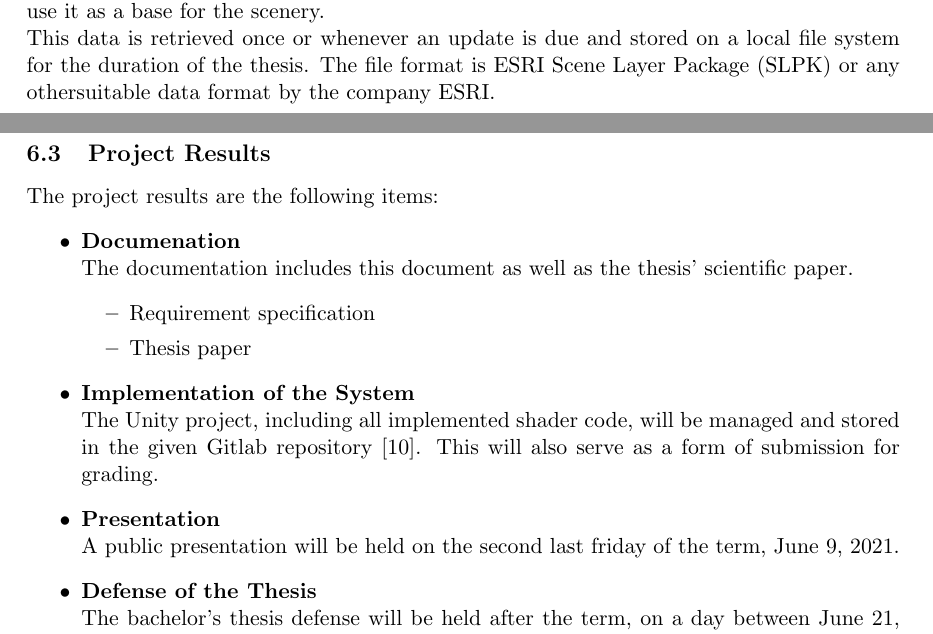
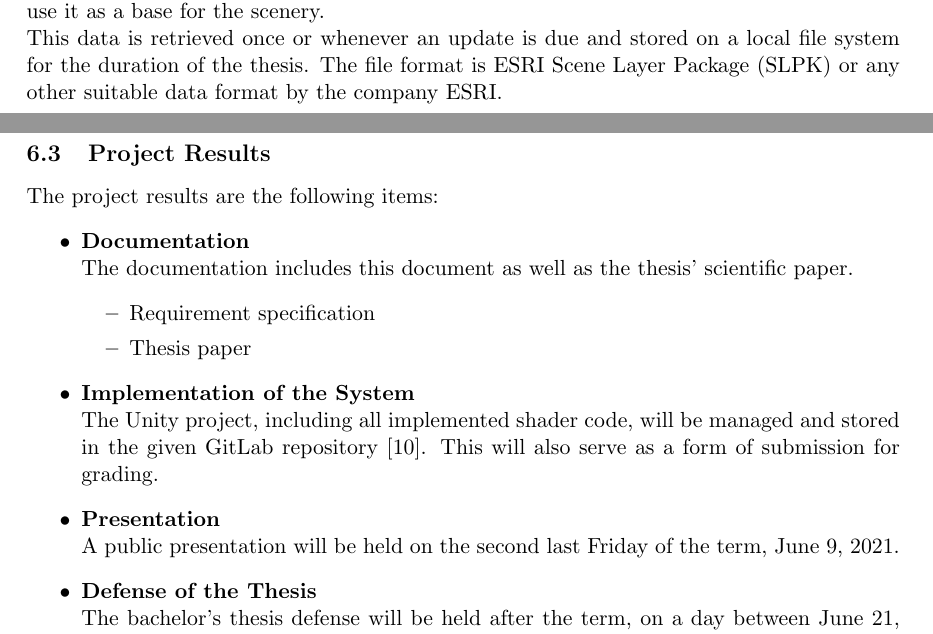
Before and after one commit to mth0348/2021-thesis, a LaTeX document (doc/specification.tex, which reads doc/partials/specification/chapter2-vision.tex, doc/partials/specification/chapter6-projectmanagement.tex): two parts of pages 6 and 17 of 19, joined at a grey line, cut so that both start at the same text. Compiled offline with pdfLaTeX.

Commit message:
spelling.

```diff
--- a/doc/partials/specification/chapter2-vision.tex
+++ b/doc/partials/specification/chapter2-vision.tex
@@ -83,7 +83,7 @@ As of March 2021, \emph{swisstopo}'s height models and landscape data are availa
 The goal is to download and convert this data into a Unity-compatible 3D model and use it as a base for the scenery.
 
 \noindent
-This data is retrieved once or whenever an update is due and stored on a local file system for the duration of the thesis. The file format is \gls{slpk} or any othersuitable data format by the company ESRI.
+This data is retrieved once or whenever an update is due and stored on a local file system for the duration of the thesis. The file format is \gls{slpk} or any other suitable data format by the company ESRI.
 
 \clearpage
 
--- a/doc/partials/specification/chapter6-projectmanagement.tex
+++ b/doc/partials/specification/chapter6-projectmanagement.tex
@@ -94,16 +94,16 @@ Additionally, both before the research task begins and after the implementation
 \subsection{Project Results}
 The project results are the following items:
 \begin{itemize}
-    \item \textbf{Documenation} \\
+    \item \textbf{Documentation} \\
     The documentation includes this document as well as the thesis' scientific paper.
     \begin{itemize}
         \item Requirement specification
         \item Thesis paper
     \end{itemize}
     \item \textbf{Implementation of the System} \\
-    The Unity project, including all implemented shader code, will be managed and stored in the given Gitlab repository \cite{gitlab}. This will also serve as a form of submission for grading.
+    The Unity project, including all implemented shader code, will be managed and stored in the given GitLab repository \cite{gitlab}. This will also serve as a form of submission for grading.
     \item \textbf{Presentation} \\
-    A public presentation will be held on the second last friday of the term, June 9, 2021.
+    A public presentation will be held on the second last Friday of the term, June 9, 2021.
     \item \textbf{Defense of the Thesis} \\
     The bachelor's thesis defense will be held after the term, on a day between June 21, 2021 and July 14, 2021. The exact date is yet to be announced.
 \end{itemize}
```
Also changed, not shown: doc/partials/specification/chapter4-requirements.tex (+2 -2 lines), doc/partials/specification/chapter5-testing.tex (+1 -1 lines), doc/partials/specification/chapter2-vision.tex (2 more changed lines).
